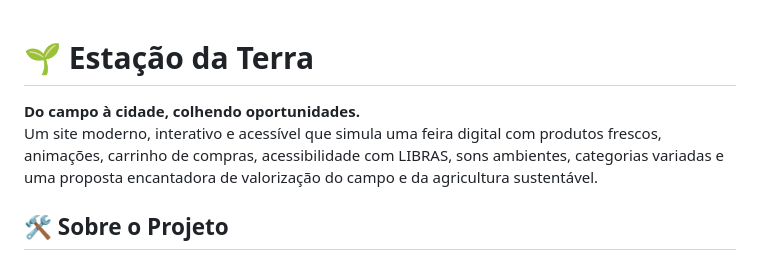
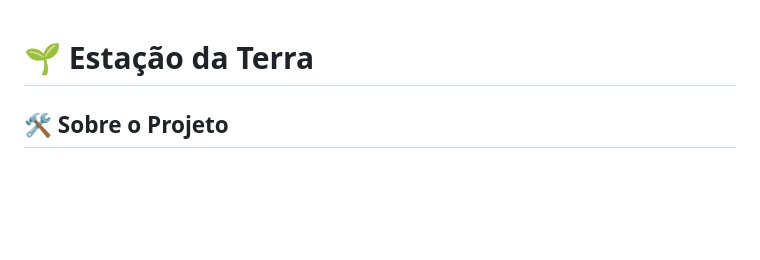
Before and after one commit to GregorySzeremeta/agrinhoprogramacao2025, a Markdown page: README.md, the part around the change. Drawn GitHub-style; blank space fills up the shorter version.

```diff
--- a/README.md
+++ b/README.md
@@ -1,7 +1,4 @@
 # 🌱 Estação da Terra
-
-**Do campo à cidade, colhendo oportunidades.**
-Um site moderno, interativo e acessível que simula uma feira digital com produtos frescos, animações, carrinho de compras, acessibilidade com LIBRAS, sons ambientes, categorias variadas e uma proposta encantadora de valorização do campo e da agricultura sustentável.
 
 ## 🛠️ Sobre o Projeto
 
```
